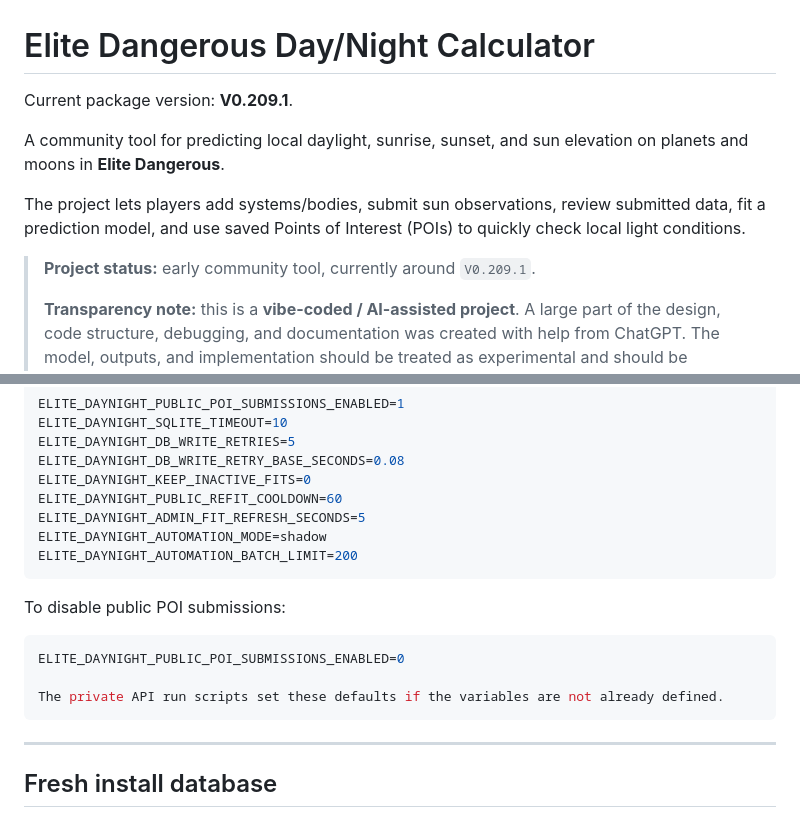
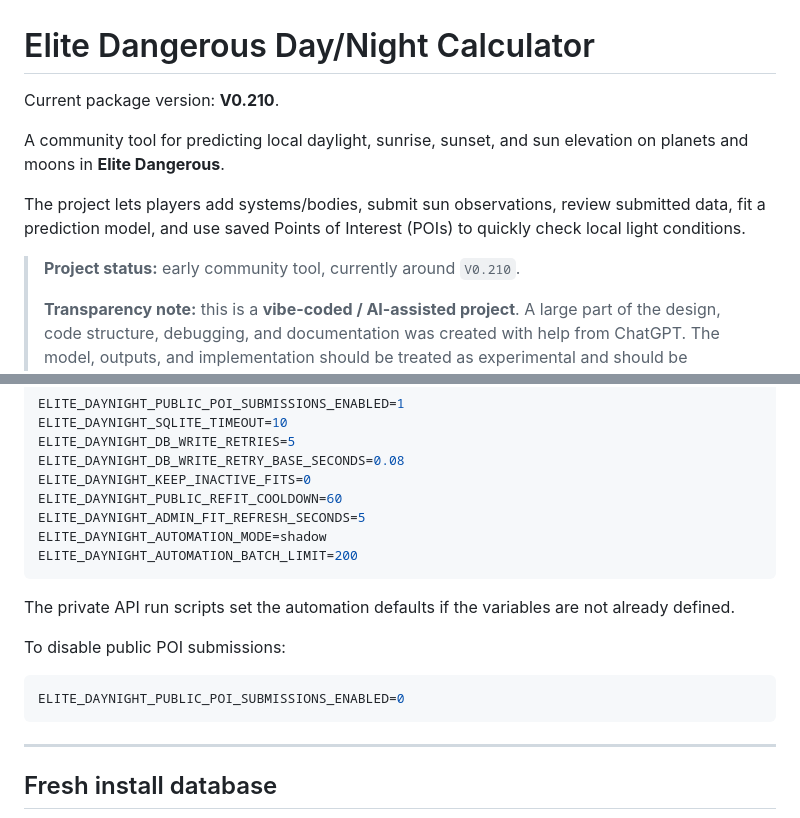
Before and after one commit to LouisH99/Elite-Dangerous-Day-Night-Calculator, a Markdown page: README.md, 2 parts joined by grey strips. Rendered like a GitHub page.

Commit message:
Bump version to V0.210 in README
Updated package version to V0.210 and clarified automation defaults.

````diff
--- a/README.md
+++ b/README.md
@@ -1,12 +1,12 @@
 # Elite Dangerous Day/Night Calculator
 
-Current package version: **V0.209.1**.
+Current package version: **V0.210**.
 
 A community tool for predicting local daylight, sunrise, sunset, and sun elevation on planets and moons in **Elite Dangerous**.
 
 The project lets players add systems/bodies, submit sun observations, review submitted data, fit a prediction model, and use saved Points of Interest (POIs) to quickly check local light conditions.
 
-> **Project status:** early community tool, currently around `V0.209.1`.
+> **Project status:** early community tool, currently around `V0.210`.
 >
 > **Transparency note:** this is a **vibe-coded / AI-assisted project**. A large part of the design, code structure, debugging, and documentation was created with help from ChatGPT. The model, outputs, and implementation should be treated as experimental and should be validated with real observations.
 
@@ -161,12 +161,12 @@ ELITE_DAYNIGHT_AUTOMATION_MODE=shadow
 ELITE_DAYNIGHT_AUTOMATION_BATCH_LIMIT=200
 ```
 
+The private API run scripts set the automation defaults if the variables are not already defined.
+
 To disable public POI submissions:
 
 ```bash
 ELITE_DAYNIGHT_PUBLIC_POI_SUBMISSIONS_ENABLED=0
-
-The private API run scripts set these defaults if the variables are not already defined.
 ```
 
 ---
````
